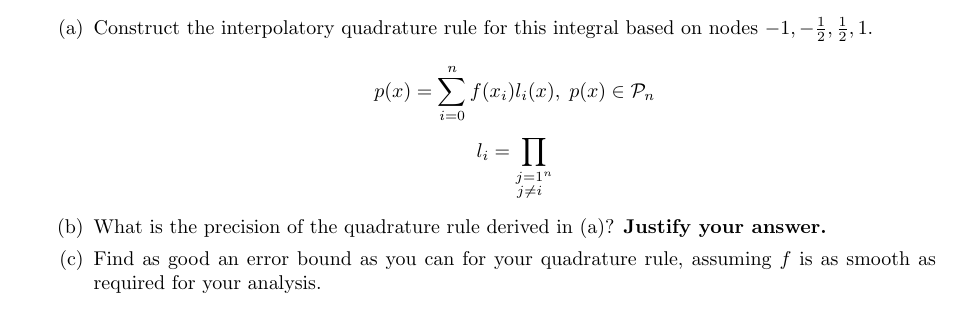
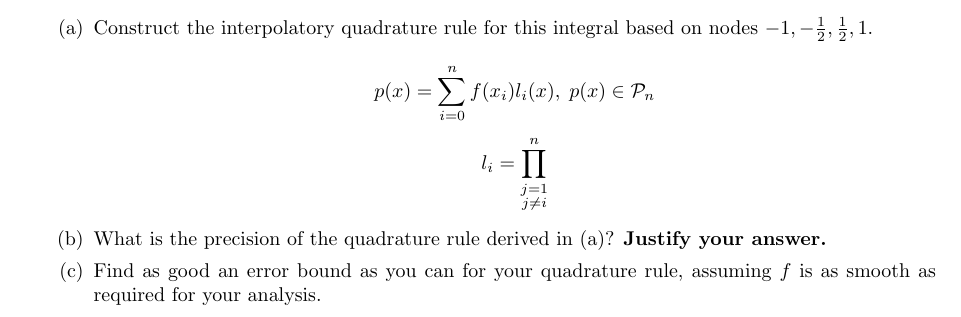
Before and after one commit to poonkeegan/school, a LaTeX document (cscd37/assgn2.tex): part of page 9 of 9, cut so that both start at the same text. Compiled offline with pdfLaTeX.

Commit message:
Mon Mar 12 11:19:08 EDT 2018

```diff
--- a/cscd37/assgn2.tex
+++ b/cscd37/assgn2.tex
@@ -289,7 +289,7 @@ poonkeeg\\
             \item Construct the interpolatory quadrature rule for this integral based on nodes $-1, -\frac{1}{2}, \frac{1}{2}, 1$.
 
             \[p(x) = \sum_{i=0}^n f(x_i)l_i(x),\; p(x) \in \mathcal{P}_n\]
-            \[l_i = \prod_{\substack{j=1 \\ j\neq i}^n \]
+            \[l_i = \prod_{\substack{j=1 \\ j\neq i}}^n \]
 
             \item What is the precision of the quadrature rule derived in (a)? \textbf{Justify your answer.}
             \item Find as good an error bound as you can for your quadrature rule, assuming $f$ is as smooth as required for your analysis.
```
Also changed, not shown: cscd37/assgn2.pdf.
